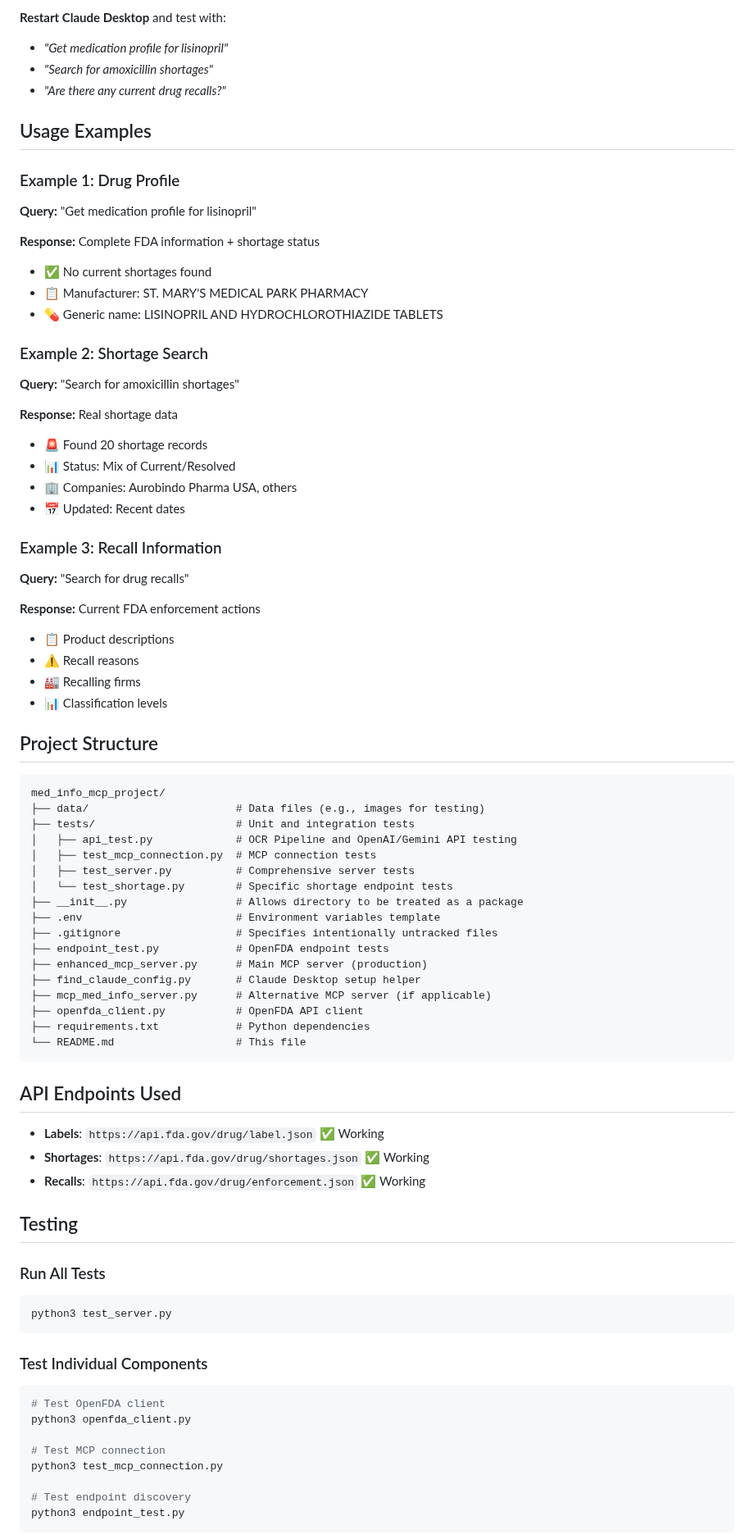
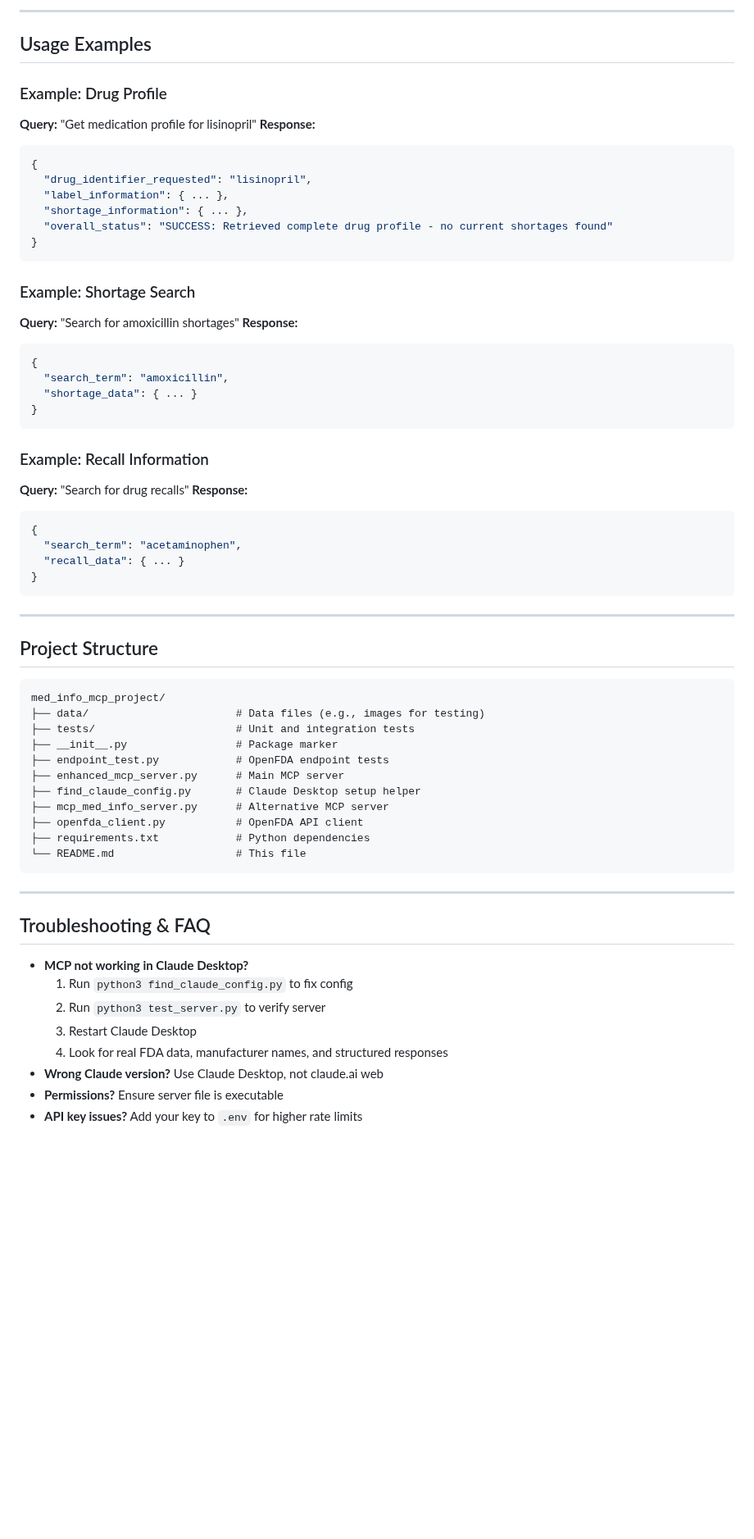
Before and after one commit to zesty-genius128/Certus, a Markdown page: README.md, the part around one of its changes. Shown at 82% size. GitHub-like rendering; blank space fills up the shorter version.

````diff
--- a/README.md
+++ b/README.md
@@ -76,36 +112,41 @@ This creates the proper config file at `~/Library/Application Support/Claude/cla
 
-**Restart Claude Desktop** and test with:
-- *"Get medication profile for lisinopril"*
-- *"Search for amoxicillin shortages"*
-- *"Are there any current drug recalls?"*
+---
 
 ## Usage Examples
 
-### Example 1: Drug Profile
+### Example: Drug Profile
 **Query:** "Get medication profile for lisinopril"
+**Response:**
+```json
+{
+  "drug_identifier_requested": "lisinopril",
+  "label_information": { ... },
+  "shortage_information": { ... },
+  "overall_status": "SUCCESS: Retrieved complete drug profile - no current shortages found"
+}
+```
 
-**Response:** Complete FDA information + shortage status
-- ✅ No current shortages found
-- 📋 Manufacturer: ST. MARY'S MEDICAL PARK PHARMACY
-- 💊 Generic name: LISINOPRIL AND HYDROCHLOROTHIAZIDE TABLETS
+### Example: Shortage Search
+**Query:** "Search for amoxicillin shortages"
+**Response:**
+```json
+{
+  "search_term": "amoxicillin",
+  "shortage_data": { ... }
+}
+```
 
-### Example 2: Shortage Search
-**Query:** "Search for amoxicillin shortages"
+### Example: Recall Information
+**Query:** "Search for drug recalls"
+**Response:**
+```json
+{
+  "search_term": "acetaminophen",
+  "recall_data": { ... }
+}
+```
 
-**Response:** Real shortage data
-- 🚨 Found 20 shortage records
-- 📊 Status: Mix of Current/Resolved
-- 🏢 Companies: Aurobindo Pharma USA, others
-- 📅 Updated: Recent dates
-
-### Example 3: Recall Information
-**Query:** "Search for drug recalls"
-
-**Response:** Current FDA enforcement actions
-- 📋 Product descriptions
-- ⚠️ Recall reasons
-- 🏭 Recalling firms
-- 📊 Classification levels
+---
 
 ## Project Structure
 
@@ -113,44 +154,26 @@ This creates the proper config file at `~/Library/Application Support/Claude/cla
 med_info_mcp_project/
 ├── data/                       # Data files (e.g., images for testing)
 ├── tests/                      # Unit and integration tests
-│   ├── api_test.py             # OCR Pipeline and OpenAI/Gemini API testing
-│   ├── test_mcp_connection.py  # MCP connection tests
-│   ├── test_server.py          # Comprehensive server tests
-│   └── test_shortage.py        # Specific shortage endpoint tests
-├── __init__.py                 # Allows directory to be treated as a package
-├── .env                        # Environment variables template
-├── .gitignore                  # Specifies intentionally untracked files
+├── __init__.py                 # Package marker
 ├── endpoint_test.py            # OpenFDA endpoint tests
-├── enhanced_mcp_server.py      # Main MCP server (production)
+├── enhanced_mcp_server.py      # Main MCP server
 ├── find_claude_config.py       # Claude Desktop setup helper
-├── mcp_med_info_server.py      # Alternative MCP server (if applicable)
+├── mcp_med_info_server.py      # Alternative MCP server
 ├── openfda_client.py           # OpenFDA API client
 ├── requirements.txt            # Python dependencies
 └── README.md                   # This file
 ```
 
-## API Endpoints Used
+---
 
-- **Labels**: `https://api.fda.gov/drug/label.json` ✅ Working
-- **Shortages**: `https://api.fda.gov/drug/shortages.json` ✅ Working
-- **Recalls**: `https://api.fda.gov/drug/enforcement.json` ✅ Working
+## Troubleshooting & FAQ
 
-## Testing
+- **MCP not working in Claude Desktop?**
+  1. Run `python3 find_claude_config.py` to fix config
+  2. Run `python3 test_server.py` to verify server
+  3. Restart Claude Desktop
+  4. Look for real FDA data, manufacturer names, and structured responses
+- **Wrong Claude version?** Use Claude Desktop, not claude.ai web
+- **Permissions?** Ensure server file is executable
+- **API key issues?** Add your key to `.env` for higher rate limits
 
-### Run All Tests
-```bash
-python3 test_server.py
-```
-
-### Test Individual Components
-```bash
-# Test OpenFDA client
-python3 openfda_client.py
-
-# Test MCP connection
-python3 test_mcp_connection.py
-
-# Test endpoint discovery
-python3 endpoint_test.py
-```
-
````
Also changed, not shown: other parts of README.md (+79 -82 lines).
